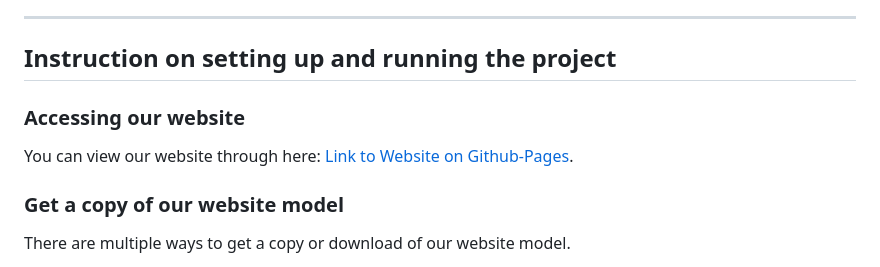
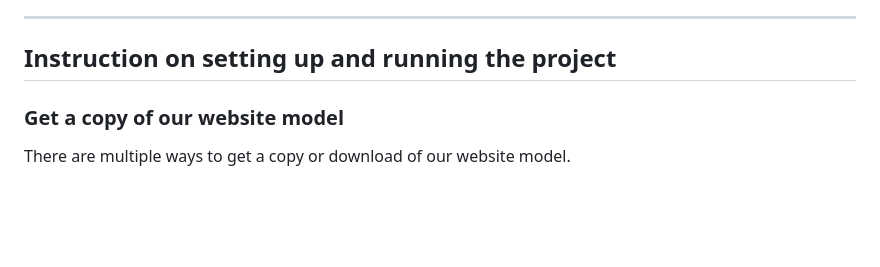
Before and after one commit to nikelora/v13_BuildingBlocs2025, a Markdown page: README.md, the part around the change. GitHub-like rendering; blank space fills up the shorter version.

Commit message:
removed github page link

```diff
--- a/README.md
+++ b/README.md
@@ -22,9 +22,6 @@ Overall, as our first hackathon experience, it definitely would not be our last.
 ---
 
 ## Instruction on setting up and running the project
-
-### Accessing our website
-You can view our website through here: [Link to Website on Github-Pages](https://nikelora.github.io/v13_BuildingBlocs2025/).
 
 ### Get a copy of our website model
 There are multiple ways to get a copy or download of our website model.
```
